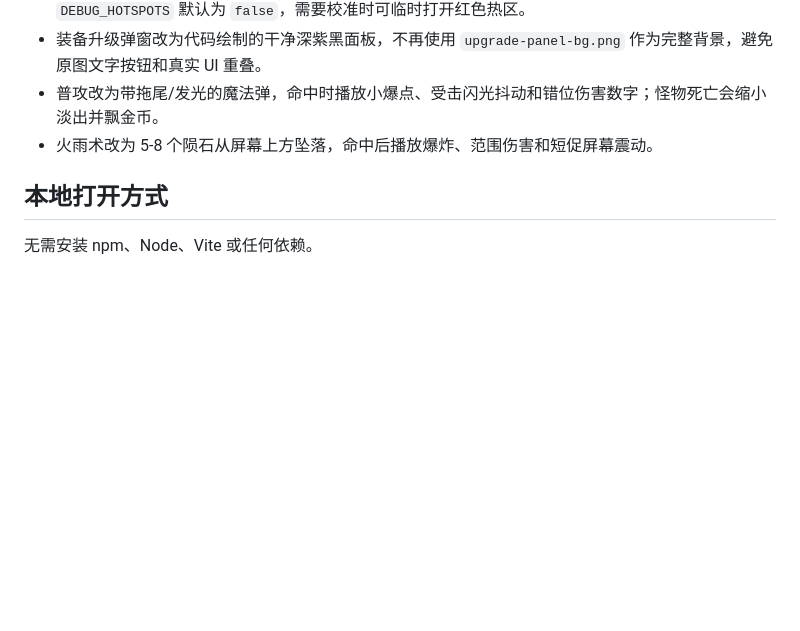
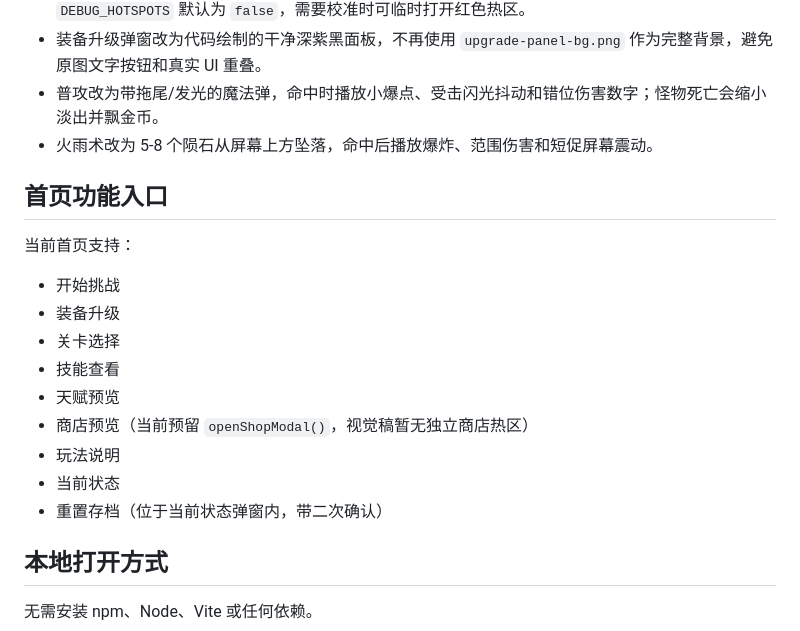
Before and after one commit to yokey1016-arch/skill-cooldown-game, a Markdown page: README.md, the part around the change. GitHub-like rendering; blank space fills up the shorter version.

```diff
--- a/README.md
+++ b/README.md
@@ -70,6 +70,20 @@ skill-cooldown-game/
 - 普攻改为带拖尾/发光的魔法弹，命中时播放小爆点、受击闪光抖动和错位伤害数字；怪物死亡会缩小淡出并飘金币。
 - 火雨术改为 5-8 个陨石从屏幕上方坠落，命中后播放爆炸、范围伤害和短促屏幕震动。
 
+## 首页功能入口
+
+当前首页支持：
+
+- 开始挑战
+- 装备升级
+- 关卡选择
+- 技能查看
+- 天赋预览
+- 商店预览（当前预留 `openShopModal()`，视觉稿暂无独立商店热区）
+- 玩法说明
+- 当前状态
+- 重置存档（位于当前状态弹窗内，带二次确认）
+
 ## 本地打开方式
 
 无需安装 npm、Node、Vite 或任何依赖。
```
